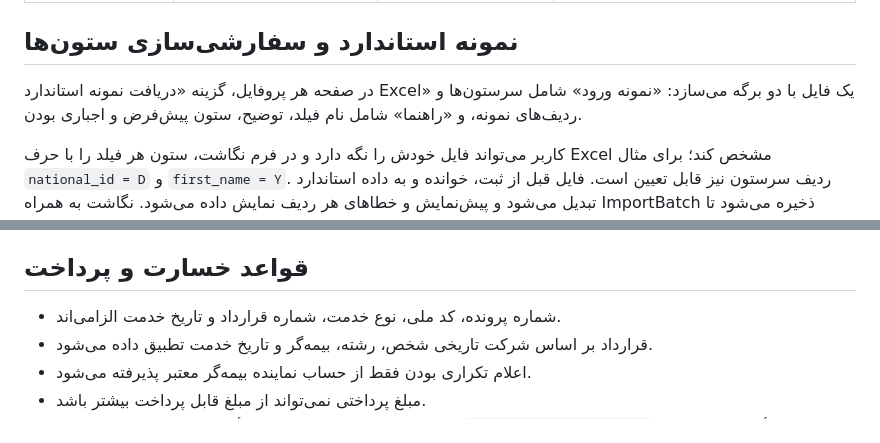
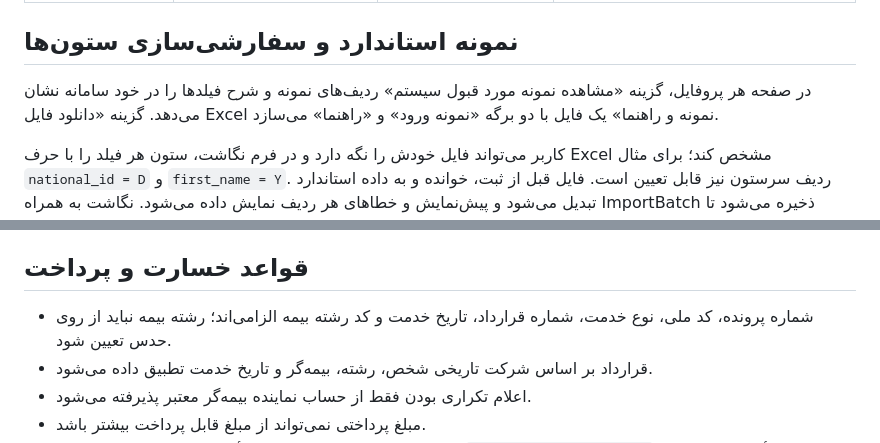
Before and after one commit to msalimimaram/office_kmc, a Markdown page: imports/README.md, 2 parts joined by grey strips. GitHub-like rendering.

Commit message:
Document visible sample previews and mandatory claim insurance-line mapping

```diff
--- a/imports/README.md
+++ b/imports/README.md
@@ -12,7 +12,7 @@
 
 ## نمونه استاندارد و سفارشی‌سازی ستون‌ها
 
-در صفحه هر پروفایل، گزینه «دریافت نمونه استاندارد Excel» یک فایل با دو برگه می‌سازد: «نمونه ورود» شامل سرستون‌ها و ردیف‌های نمونه، و «راهنما» شامل نام فیلد، توضیح، ستون پیش‌فرض و اجباری بودن.
+در صفحه هر پروفایل، گزینه «مشاهده نمونه مورد قبول سیستم» ردیف‌های نمونه و شرح فیلدها را در خود سامانه نشان می‌دهد. گزینه «دانلود فایل Excel نمونه و راهنما» یک فایل با دو برگه «نمونه ورود» و «راهنما» می‌سازد.
 
 کاربر می‌تواند فایل خودش را نگه دارد و در فرم نگاشت، ستون هر فیلد را با حرف Excel مشخص کند؛ برای مثال `national_id = D` و `first_name = Y`. ردیف سرستون نیز قابل تعیین است. فایل قبل از ثبت، خوانده و به داده استاندارد تبدیل می‌شود و پیش‌نمایش و خطاهای هر ردیف نمایش داده می‌شود. نگاشت به همراه ImportBatch ذخیره می‌شود تا مسیر تبدیل قابل ممیزی بماند.
 
@@ -27,7 +27,7 @@
 
 ## قواعد خسارت و پرداخت
 
-- شماره پرونده، کد ملی، نوع خدمت، شماره قرارداد و تاریخ خدمت الزامی‌اند.
+- شماره پرونده، کد ملی، نوع خدمت، شماره قرارداد، تاریخ خدمت و کد رشته بیمه الزامی‌اند؛ رشته بیمه نباید از روی حدس تعیین شود.
 - قرارداد بر اساس شرکت تاریخی شخص، رشته، بیمه‌گر و تاریخ خدمت تطبیق داده می‌شود.
 - اعلام تکراری بودن فقط از حساب نماینده بیمه‌گر معتبر پذیرفته می‌شود.
 - مبلغ پرداختی نمی‌تواند از مبلغ قابل پرداخت بیشتر باشد.
```
